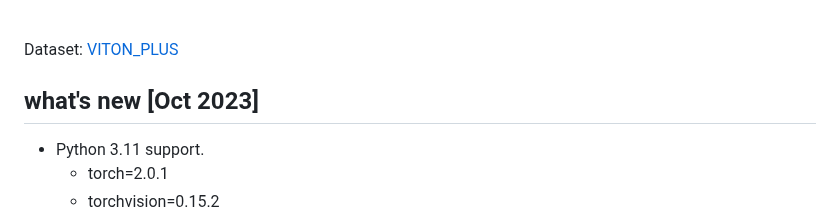
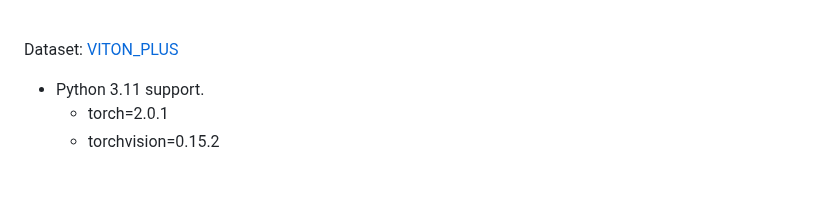
Before and after one commit to aishwarya-021/deep-learning-virtual-try-on-, a Markdown page: README.md, the part around the change. Drawn GitHub-style; blank space fills up the shorter version.

```diff
--- a/README.md
+++ b/README.md
@@ -1,6 +1,5 @@
 <br/>Dataset: [VITON_PLUS](https://1drv.ms/u/s!Ai8t8GAHdzVUiQQYX0azYhqIDPP6?e=4cpFTI)
 
-## what's new [Oct 2023]
 - Python 3.11 support.
   - torch=2.0.1
   - torchvision=0.15.2
```
